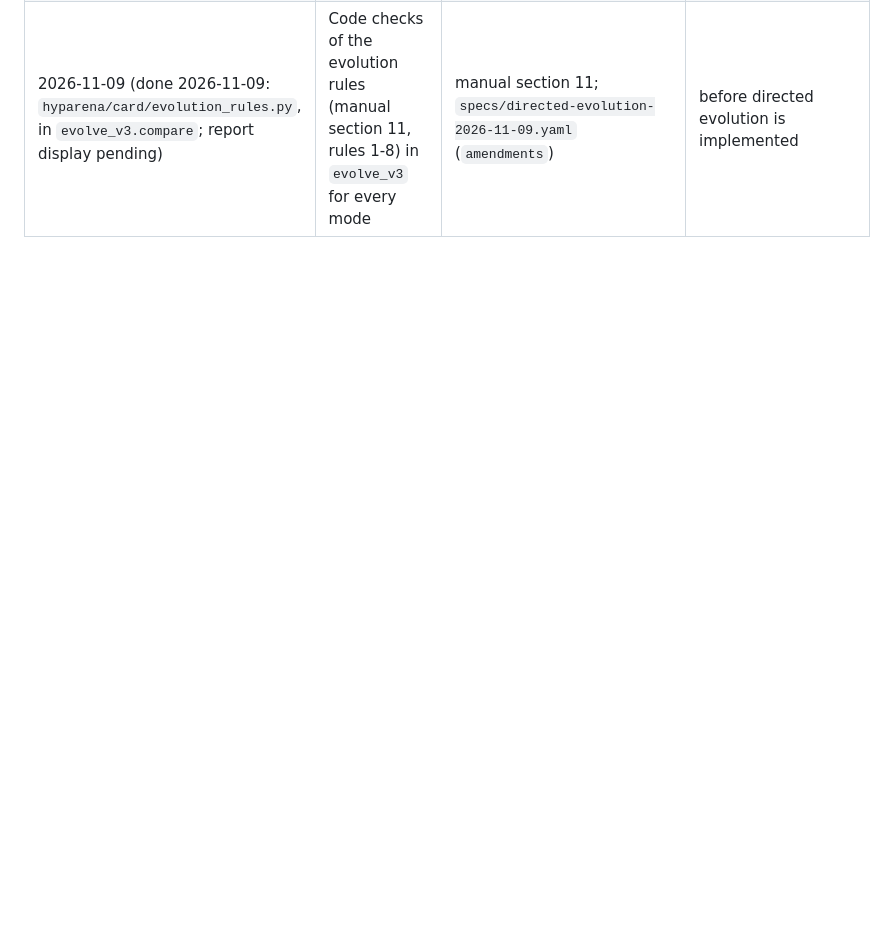
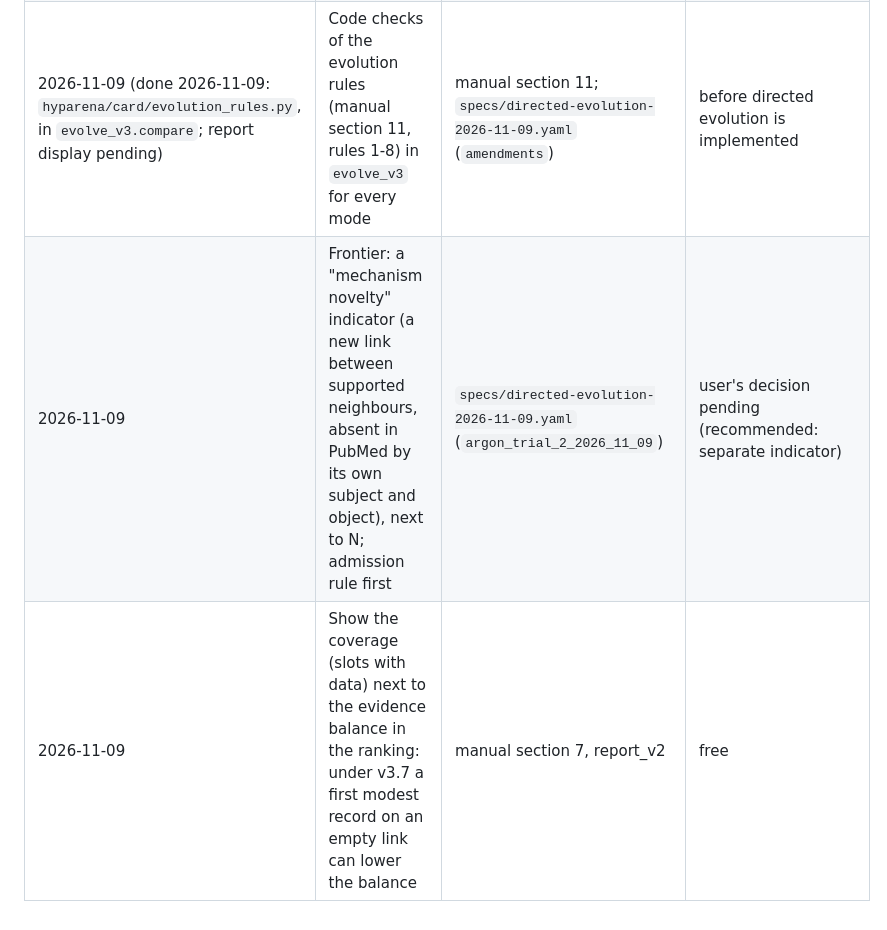
Before and after one commit to danrd/hyp-arena, a Markdown page: docs/backlog.md, the part around the change. Rendered like a GitHub page; blank space fills up the shorter version.

```diff
--- a/docs/backlog.md
+++ b/docs/backlog.md
@@ -19,3 +19,5 @@ Items the user decided to defer; each points to its spec. Kept until done or dro
 | 2026-11-09 (done 2026-11-09: `evolution_rules.decompose`, in `evolve_v3.compare`; report display pending) | Evolution: decompose the score change into the hypothesis part (evidence balance, N, W: what is known and how new) and the experiment part (I, feasibility: how good the test is); the report shows both, so a rise from experiment details is not read as a stronger idea | `hyparena/card/evolve_v3.py` (`compare`), report_v2 evolution section | free: recompute the saved pairs with each part held at the parent's value |
 | 2026-11-09 | Feasibility counts the number of arms and invasive or specialised measures (biopsy, imaging, HD-EMG); meanwhile the report shows them next to I | manual section 8 and section 11 rule 7; `hyparena/card/v3_extra.py` (`feasibility`) | with the test-model work (arms are already parsed there) |
 | 2026-11-09 (done 2026-11-09: `hyparena/card/evolution_rules.py`, in `evolve_v3.compare`; report display pending) | Code checks of the evolution rules (manual section 11, rules 1-8) in `evolve_v3` for every mode | manual section 11; `specs/directed-evolution-2026-11-09.yaml` (`amendments`) | before directed evolution is implemented |
+| 2026-11-09 | Frontier: a "mechanism novelty" indicator (a new link between supported neighbours, absent in PubMed by its own subject and object), next to N; admission rule first | `specs/directed-evolution-2026-11-09.yaml` (`argon_trial_2_2026_11_09`) | user's decision pending (recommended: separate indicator) |
+| 2026-11-09 | Show the coverage (slots with data) next to the evidence balance in the ranking: under v3.7 a first modest record on an empty link can lower the balance | manual section 7, report_v2 | free |
```
Also changed, not shown: docs/handoff-2026-11-09.md (added, +67 -0 lines).
